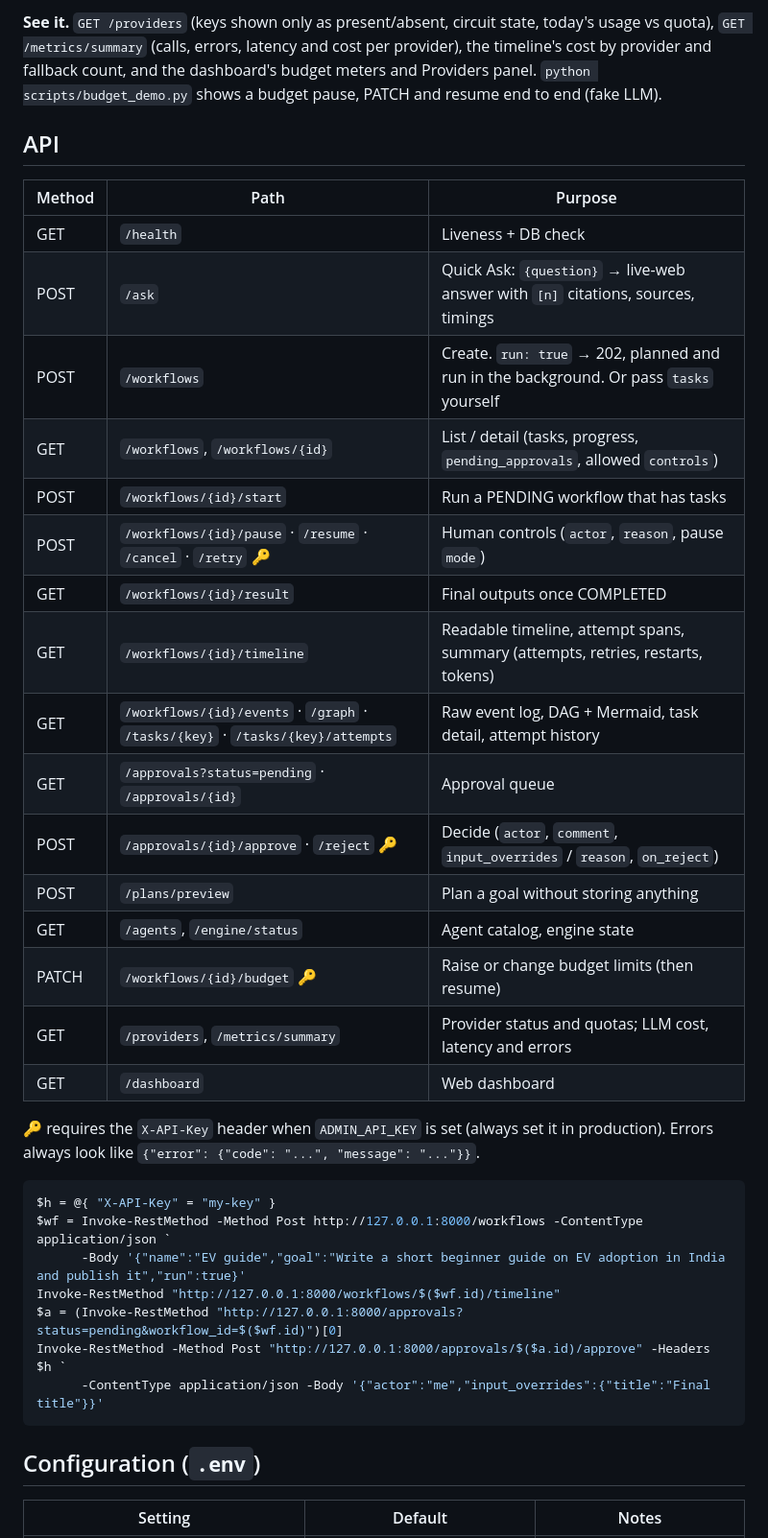
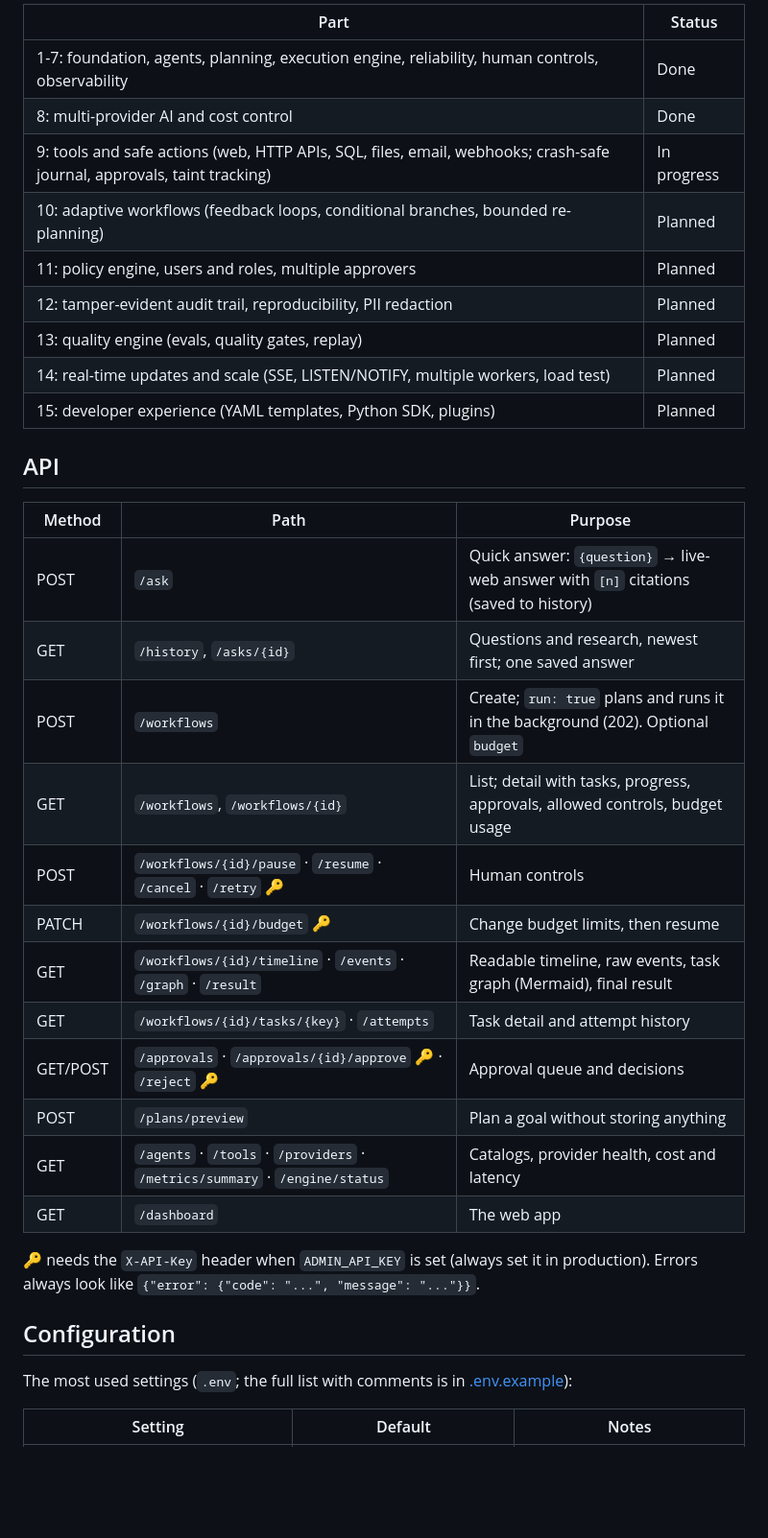
Before and after one commit to ghosttech07/AgentFlow, a Markdown page: README.md, the part around one of its changes. Shown at 96% size. GitHub-like rendering; blank space fills up the shorter version.

````diff
--- a/README.md
+++ b/README.md
@@ -130,44 +196,39 @@ provider reported as out of quota, is skipped until its window resets at midnigh
 
-**See it.** `GET /providers` (keys shown only as present/absent, circuit state, today's usage vs
-quota), `GET /metrics/summary` (calls, errors, latency and cost per provider), the timeline's cost by
-provider and fallback count, and the dashboard's budget meters and Providers panel.
-`python scripts/budget_demo.py` shows a budget pause, PATCH and resume end to end (fake LLM).
+| Part | Status |
+|---|---|
+| 1-7: foundation, agents, planning, execution engine, reliability, human controls, observability | Done |
+| 8: multi-provider AI and cost control | Done |
+| 9: tools and safe actions (web, HTTP APIs, SQL, files, email, webhooks; crash-safe journal, approvals, taint tracking) | In progress |
+| 10: adaptive workflows (feedback loops, conditional branches, bounded re-planning) | Planned |
+| 11: policy engine, users and roles, multiple approvers | Planned |
+| 12: tamper-evident audit trail, reproducibility, PII redaction | Planned |
+| 13: quality engine (evals, quality gates, replay) | Planned |
+| 14: real-time updates and scale (SSE, LISTEN/NOTIFY, multiple workers, load test) | Planned |
+| 15: developer experience (YAML templates, Python SDK, plugins) | Planned |
 
 ## API
 
 | Method | Path | Purpose |
 |---|---|---|
-| GET | `/health` | Liveness + DB check |
-| POST | `/ask` | Quick Ask: `{question}` → live-web answer with `[n]` citations, sources, timings |
-| POST | `/workflows` | Create. `run: true` → 202, planned and run in the background. Or pass `tasks` yourself |
-| GET | `/workflows`, `/workflows/{id}` | List / detail (tasks, progress, `pending_approvals`, allowed `controls`) |
-| POST | `/workflows/{id}/start` | Run a PENDING workflow that has tasks |
-| POST | `/workflows/{id}/pause` · `/resume` · `/cancel` · `/retry` 🔑 | Human controls (`actor`, `reason`, pause `mode`) |
-| GET | `/workflows/{id}/result` | Final outputs once COMPLETED |
-| GET | `/workflows/{id}/timeline` | Readable timeline, attempt spans, summary (attempts, retries, restarts, tokens) |
-| GET | `/workflows/{id}/events` · `/graph` · `/tasks/{key}` · `/tasks/{key}/attempts` | Raw event log, DAG + Mermaid, task detail, attempt history |
-| GET | `/approvals?status=pending` · `/approvals/{id}` | Approval queue |
-| POST | `/approvals/{id}/approve` · `/reject` 🔑 | Decide (`actor`, `comment`, `input_overrides` / `reason`, `on_reject`) |
+| POST | `/ask` | Quick answer: `{question}` → live-web answer with `[n]` citations (saved to history) |
+| GET | `/history`, `/asks/{id}` | Questions and research, newest first; one saved answer |
+| POST | `/workflows` | Create; `run: true` plans and runs it in the background (202). Optional `budget` |
+| GET | `/workflows`, `/workflows/{id}` | List; detail with tasks, progress, approvals, allowed controls, budget usage |
+| POST | `/workflows/{id}/pause` · `/resume` · `/cancel` · `/retry` 🔑 | Human controls |
+| PATCH | `/workflows/{id}/budget` 🔑 | Change budget limits, then resume |
+| GET | `/workflows/{id}/timeline` · `/events` · `/graph` · `/result` | Readable timeline, raw events, task graph (Mermaid), final result |
+| GET | `/workflows/{id}/tasks/{key}` · `/attempts` | Task detail and attempt history |
+| GET/POST | `/approvals` · `/approvals/{id}/approve` 🔑 · `/reject` 🔑 | Approval queue and decisions |
 | POST | `/plans/preview` | Plan a goal without storing anything |
-| GET | `/agents`, `/engine/status` | Agent catalog, engine state |
-| PATCH | `/workflows/{id}/budget` 🔑 | Raise or change budget limits (then resume) |
-| GET | `/providers`, `/metrics/summary` | Provider status and quotas; LLM cost, latency and errors |
-| GET | `/dashboard` | Web dashboard |
+| GET | `/agents` · `/tools` · `/providers` · `/metrics/summary` · `/engine/status` | Catalogs, provider health, cost and latency |
+| GET | `/dashboard` | The web app |
 
-🔑 requires the `X-API-Key` header when `ADMIN_API_KEY` is set (always set it in production).
-Errors always look like `{"error": {"code": "...", "message": "..."}}`.
+🔑 needs the `X-API-Key` header when `ADMIN_API_KEY` is set (always set it in production). Errors always
+look like `{"error": {"code": "...", "message": "..."}}`.
 
-```powershell
-$h = @{ "X-API-Key" = "my-key" }
-$wf = Invoke-RestMethod -Method Post http://127.0.0.1:8000/workflows -ContentType application/json `
-      -Body '{"name":"EV guide","goal":"Write a short beginner guide on EV adoption in India and publish it","run":true}'
-Invoke-RestMethod "http://127.0.0.1:8000/workflows/$($wf.id)/timeline"
-$a = (Invoke-RestMethod "http://127.0.0.1:8000/approvals?status=pending&workflow_id=$($wf.id)")[0]
-Invoke-RestMethod -Method Post "http://127.0.0.1:8000/approvals/$($a.id)/approve" -Headers $h `
-      -ContentType application/json -Body '{"actor":"me","input_overrides":{"title":"Final title"}}'
-```
+## Configuration
 
-## Configuration (`.env`)
+The most used settings (`.env`; the full list with comments is in [.env.example](.env.example)):
 
 | Setting | Default | Notes |
 |---|---|---|
````
Also changed, not shown: other parts of README.md (+174 -130 lines), docs/images/dashboard-home.png (added), docs/images/dashboard-research.png (added).
